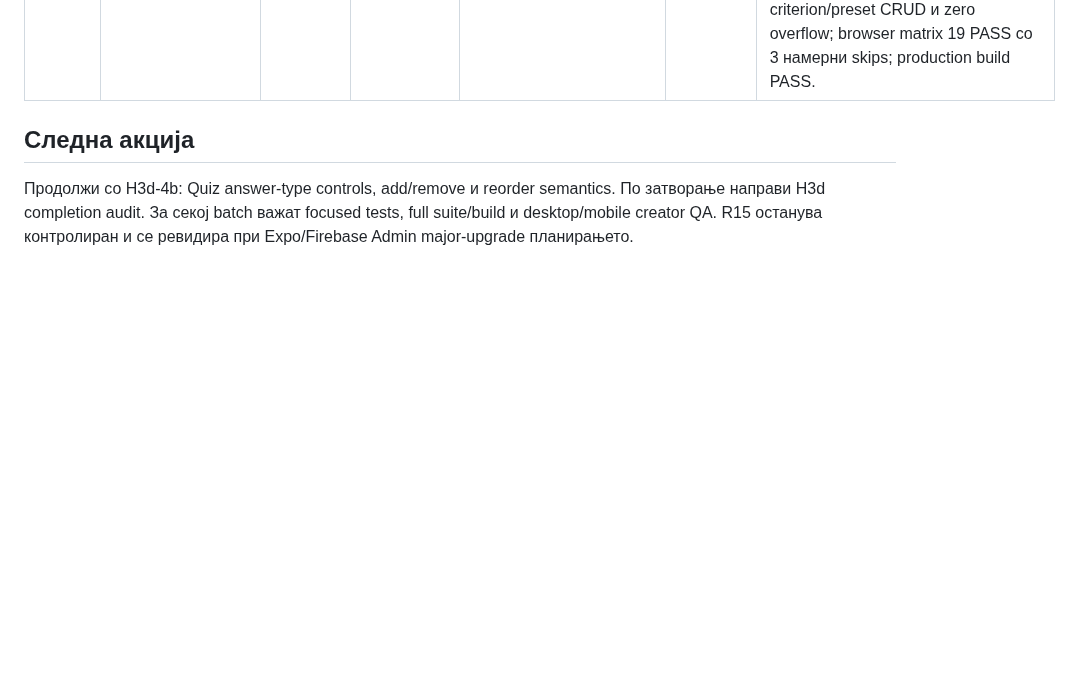
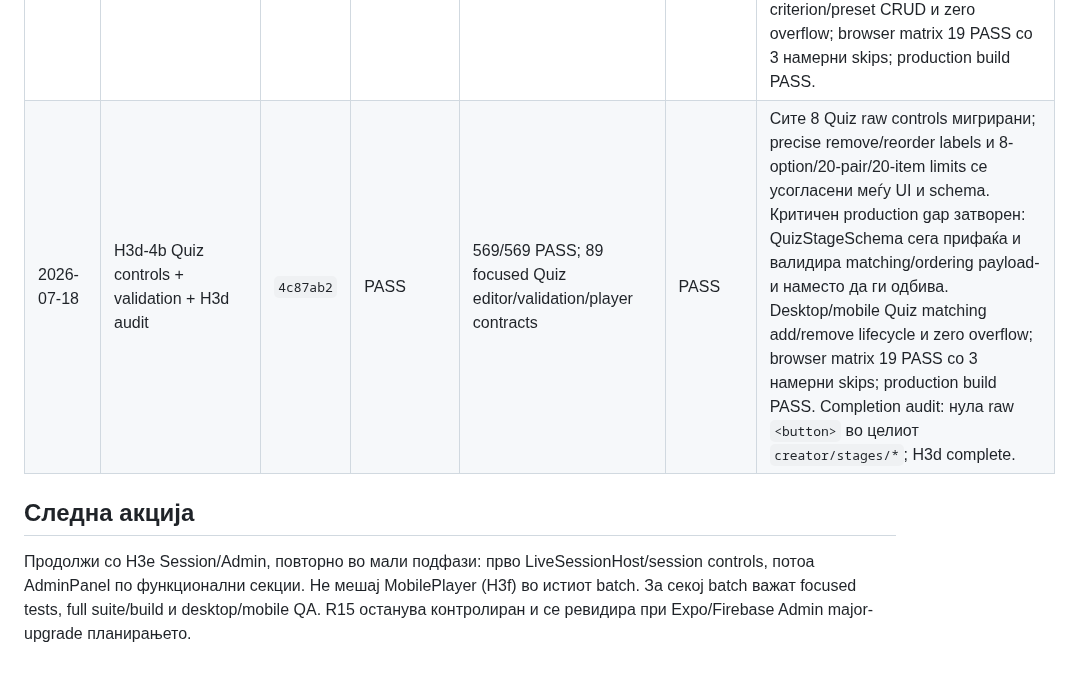
Before and after one commit to igorbogdanoski/ActionBountMKD-Pro, a Markdown page: docs/HARDENING_EXECUTION_LEDGER.md, the part around one of its changes. Drawn GitHub-style; blank space fills up the shorter version.

Commit message:
docs(hardening): close creator stage editors

```diff
--- a/docs/HARDENING_EXECUTION_LEDGER.md
+++ b/docs/HARDENING_EXECUTION_LEDGER.md
@@ -203,7 +203,8 @@ Batch-от е затворен само кога:
 | 2026-07-18 | H3d-2 FindSpot, Survey и Switch editors | `60df4a9` | PASS | 554/554 PASS; 8 focused simple-editor contracts | PASS | Сите 6 raw controls мигрирани; map toggle има semantic pressed state, GPS success rounding/map-open contract, а Survey/Switch icon-delete controls имаат точни индексни labels. Add/remove и 20-question limit lifecycle-и се директно покриени. Desktop/mobile FIND_SPOT coordinates/map lifecycle и zero overflow; browser matrix 19 PASS со 3 намерни skips; production build PASS. Manual-save browser assertion е задржан на независниот desktop run за да нема cross-project autosave race. |
 | 2026-07-18 | H3d-3 ScanCode + QrTask QR lifecycles | `a7d945d` | PASS | 559/559 PASS; 13 focused QR editor/player contracts | PASS | Сите 8 raw controls мигрирани. Shared clipboard lifecycle чека реален write, прикажува success/error и го чисти timer-от при unmount; SVG download секогаш го revoke-ира object URL преку `finally`. Option controls имаат precise A-F labels и limit contract; нула raw buttons во двата editors. Desktop/mobile QR_TASK create→generate→copy→tab→delete lifecycle и zero overflow; browser matrix 19 PASS со 3 намерни skips; production build PASS. |
 | 2026-07-18 | H3d-4a Rubric CRUD + presets | `6045c90` | PASS | 564/564 PASS; 14 focused rubric/editor/review contracts | PASS | Сите 6 raw controls мигрирани со precise criterion/level/preset labels. Level score persistence е clamp-ирана на 0–1000; empty/duplicate/max preset action е semantic disabled. Criterion/level/preset add-remove, sole-level guard и max-score contracts се директно покриени; нула raw buttons во RubricEditor. Desktop/mobile Survey rubric criterion/preset CRUD и zero overflow; browser matrix 19 PASS со 3 намерни skips; production build PASS. |
+| 2026-07-18 | H3d-4b Quiz controls + validation + H3d audit | `4c87ab2` | PASS | 569/569 PASS; 89 focused Quiz editor/validation/player contracts | PASS | Сите 8 Quiz raw controls мигрирани; precise remove/reorder labels и 8-option/20-pair/20-item limits се усогласени меѓу UI и schema. Критичен production gap затворен: QuizStageSchema сега прифаќа и валидира matching/ordering payload-и наместо да ги одбива. Desktop/mobile Quiz matching add/remove lifecycle и zero overflow; browser matrix 19 PASS со 3 намерни skips; production build PASS. Completion audit: нула raw `<button>` во целиот `creator/stages/*`; H3d complete. |
 
 ## Следна акција
 
-Продолжи со H3d-4b: Quiz answer-type controls, add/remove и reorder semantics. По затворање направи H3d completion audit. За секој batch важат focused tests, full suite/build и desktop/mobile creator QA. R15 останува контролиран и се ревидира при Expo/Firebase Admin major-upgrade планирањето.
+Продолжи со H3e Session/Admin, повторно во мали подфази: прво LiveSessionHost/session controls, потоа AdminPanel по функционални секции. Не мешај MobilePlayer (H3f) во истиот batch. За секој batch важат focused tests, full suite/build и desktop/mobile QA. R15 останува контролиран и се ревидира при Expo/Firebase Admin major-upgrade планирањето.
```
Also changed, not shown: other parts of docs/HARDENING_EXECUTION_LEDGER.md (+3 -3 lines).
